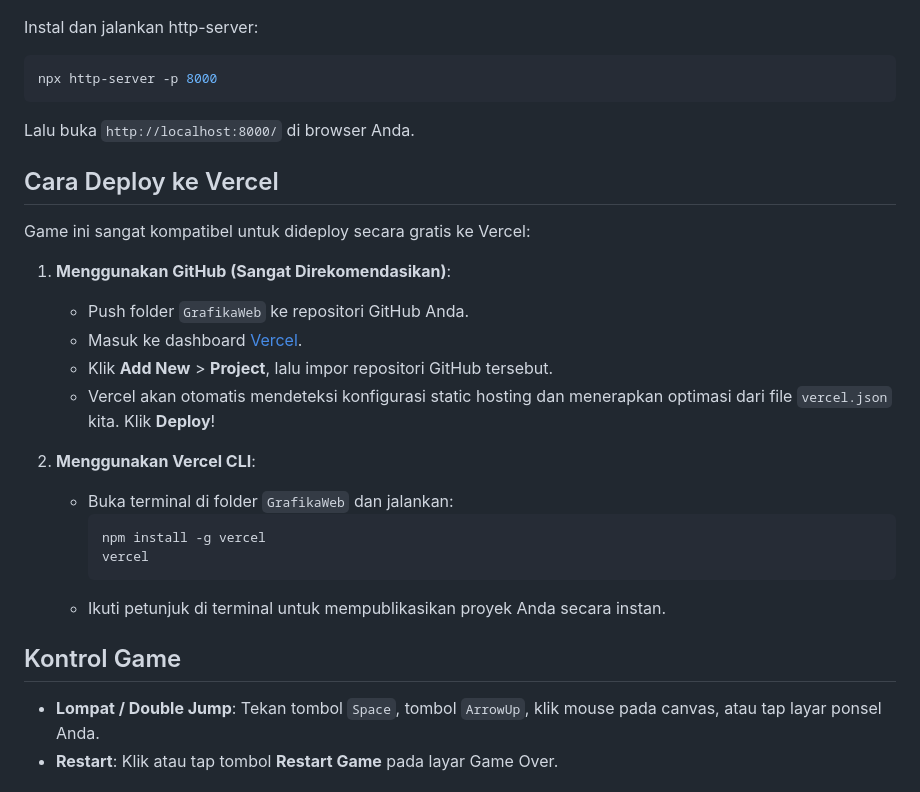
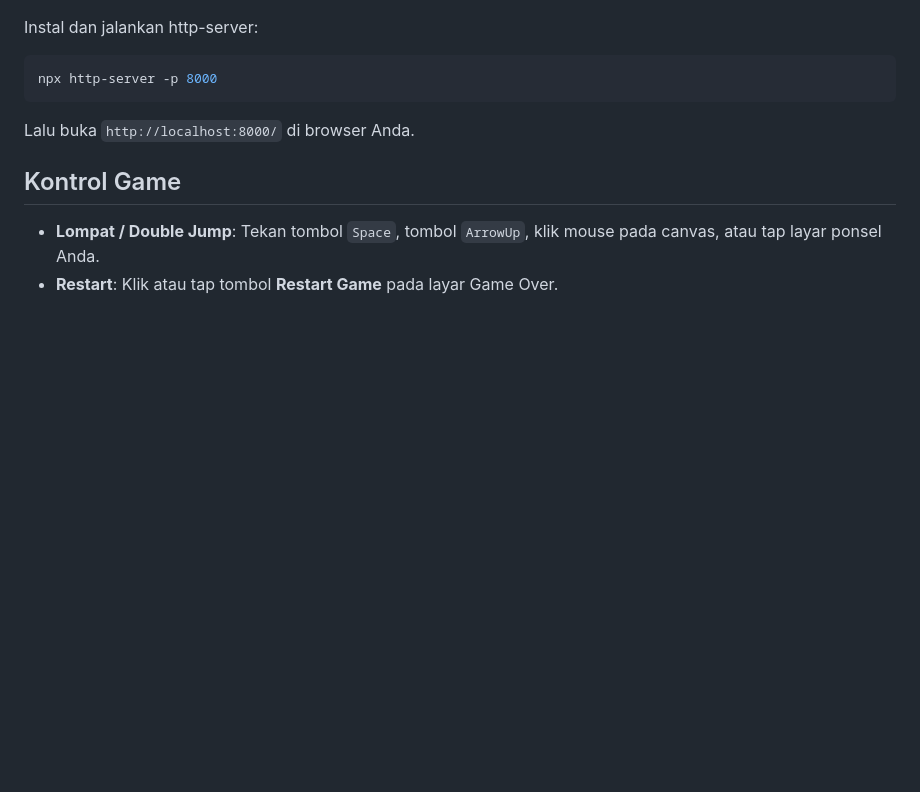
Before and after one commit to farizaadnan21-rgb/jump-cat, a Markdown page: README.md, the part around the change. Rendered like a GitHub page; blank space fills up the shorter version.

````diff
--- a/README.md
+++ b/README.md
@@ -66,24 +66,6 @@ npx http-server -p 8000
 ```
 Lalu buka `http://localhost:8000/` di browser Anda.
 
-## Cara Deploy ke Vercel
-
-Game ini sangat kompatibel untuk dideploy secara gratis ke Vercel:
-
-1. **Menggunakan GitHub (Sangat Direkomendasikan)**:
-   * Push folder `GrafikaWeb` ke repositori GitHub Anda.
-   * Masuk ke dashboard [Vercel](https://vercel.com/).
-   * Klik **Add New** > **Project**, lalu impor repositori GitHub tersebut.
-   * Vercel akan otomatis mendeteksi konfigurasi static hosting dan menerapkan optimasi dari file `vercel.json` kita. Klik **Deploy**!
-
-2. **Menggunakan Vercel CLI**:
-   * Buka terminal di folder `GrafikaWeb` dan jalankan:
-     ```bash
-     npm install -g vercel
-     vercel
-     ```
-   * Ikuti petunjuk di terminal untuk mempublikasikan proyek Anda secara instan.
-
 ## Kontrol Game
 
 * **Lompat / Double Jump**: Tekan tombol `Space`, tombol `ArrowUp`, klik mouse pada canvas, atau tap layar ponsel Anda.
````
